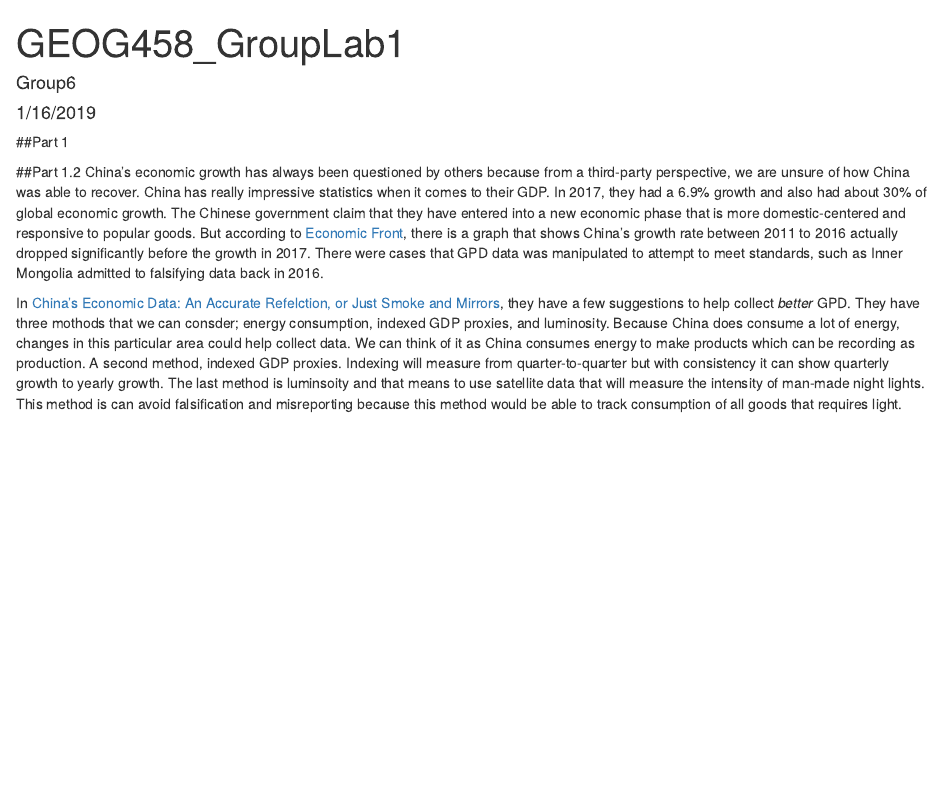
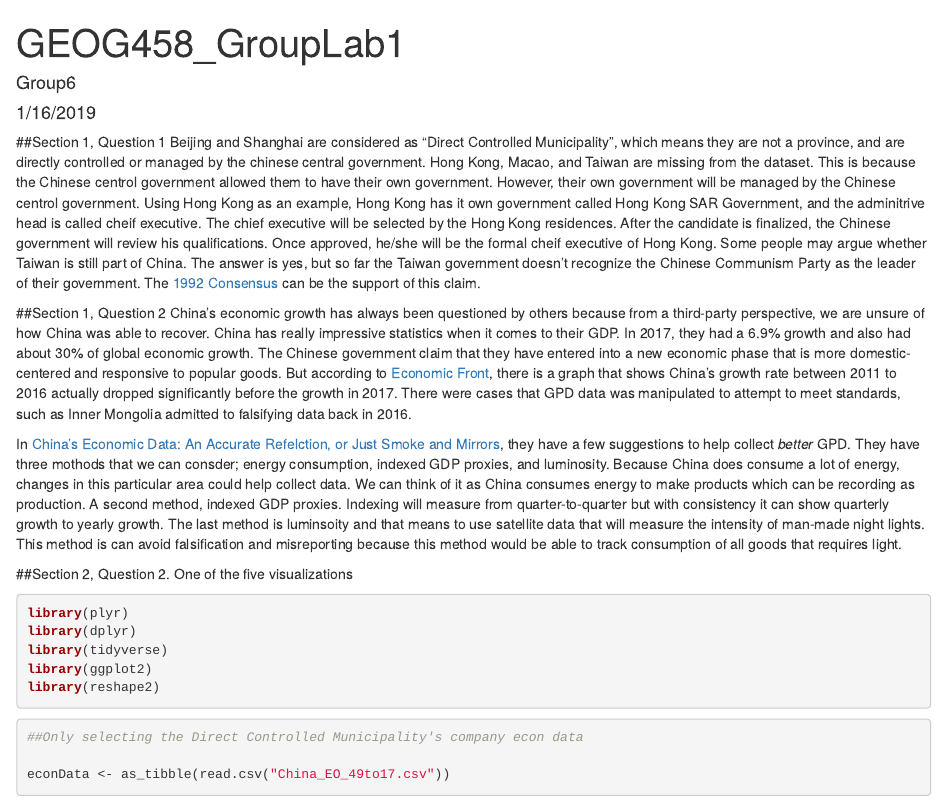
Before and after one commit to GEOG458-Group6/GroupLab1, an R Markdown document (geog458GroupLab1.Rmd): the page in a window 1100 px wide, from its top. Rendered offline with R 4.5, knitr and Pandoc, with nearby package versions; some code elsewhere in the file could not run offline.

Commit message:
corrected file (finished 1.2)

````diff
--- a/geog458GroupLab1.Rmd
+++ b/geog458GroupLab1.Rmd
@@ -4,12 +4,28 @@ author: "Group6"
 date: "1/16/2019"
 output: html_document
 ---
-##Part 1
-```{r setup, include=FALSE}
-knitr::opts_chunk$set(echo = TRUE)
-```
 
-##Part 1.2
+##Section 1, Question 1
+Beijing and Shanghai are considered as "Direct Controlled Municipality", which means they are not a province, and are directly controlled or managed by the chinese central government. Hong Kong, Macao, and Taiwan are missing from the dataset. This is because the Chinese centrol government allowed them to have their own government. However, their own government will be managed by the Chinese centrol government. Using Hong Kong as an example, Hong Kong has it own government called Hong Kong SAR Government, and the adminitrive head is called cheif executive. The chief executive will be selected by the Hong Kong residences. After the candidate is finalized, the Chinese government will review his qualifications. Once approved, he/she will be the formal cheif executive of Hong Kong. Some people may argue whether Taiwan is still part of China. The answer is yes, but so far the Taiwan government doesn't recognize the Chinese Communism Party as the leader of their government. The [1992 Consensus](https://en.wikipedia.org/wiki/1992_Consensus) can be the support of this claim.
+
+##Section 1, Question 2
 China's economic growth has always been questioned by others because from a third-party perspective, we are unsure of how China was able to recover.  China has really impressive statistics when it comes to their GDP.  In 2017, they had a 6.9% growth and also had about 30% of global economic growth.  The Chinese government claim that they have entered into a new economic phase that is more domestic-centered and responsive to popular goods.  But according to [Economic Front](https://economicfront.wordpress.com/2018/06/05/the-chinese-economy-problems-and-prospects/), there is a graph that shows China's growth rate between 2011 to 2016 actually dropped significantly before the growth in 2017.  There were cases that GPD data was manipulated to attempt to meet standards, such as Inner Mongolia admitted to falsifying data back in 2016.
 
 In [China's Economic Data: An Accurate Refelction, or Just Smoke and Mirrors](https://www.stlouisfed.org/publications/regional-economist/second-quarter-2017/chinas-economic-data-an-accurate-reflection-or-just-smoke-and-mirrors ), they have a few suggestions to help collect *better* GPD.  They have three mothods that we can consder; energy consumption, indexed GDP proxies, and luminosity.  Because China does consume a lot of energy, changes in this particular area could help collect data.  We can think of it as China consumes energy to make products which can be recording as production.  A second method, indexed GDP proxies.  Indexing will measure from quarter-to-quarter but with consistency it can show quarterly growth to yearly growth.  The last method is luminsoity and that means to use satellite data that will measure the intensity of man-made night lights.  This method is can avoid falsification and misreporting because this method would be able to track consumption of all goods that requires light.
+
+##Section 2, Question 2. One of the five visualizations
+
+```{r, echo = TRUE, warning=FALSE,message=FALSE}
+library(plyr)
+library(dplyr)
+library(tidyverse)
+library(ggplot2)
+library(reshape2)
+
+
+```
+
+```{r setup, echo=TRUE}
+##Only selecting the Direct Controlled Municipality's company econ data
+
+econData <- as_tibble(read.csv("China_EO_49to17.csv"))
````
Also changed, not shown: geog458GroupLab1.Rmd (15 more changed lines).
